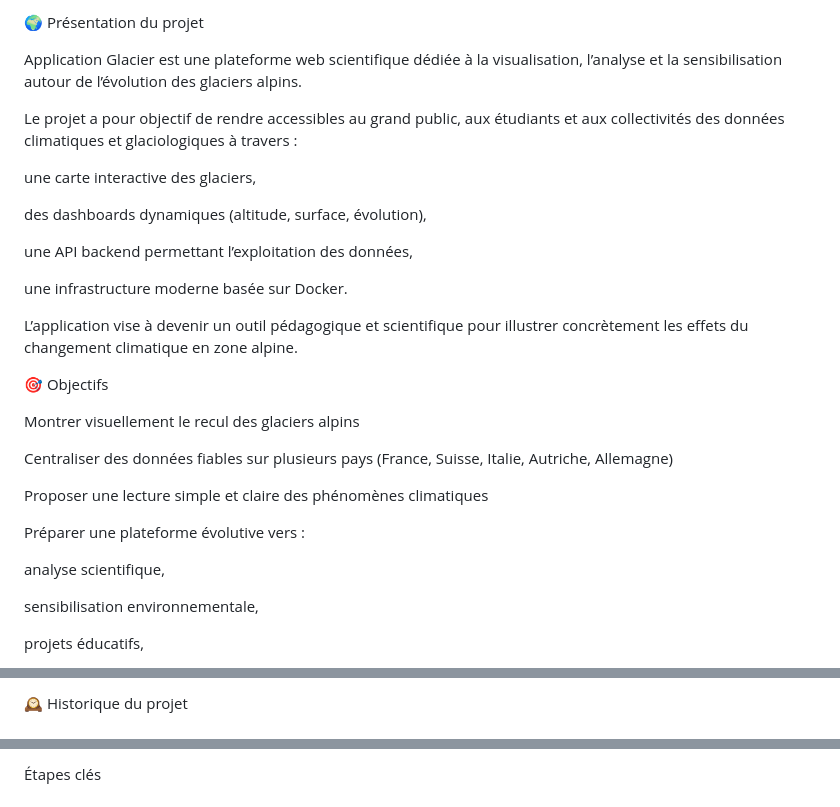
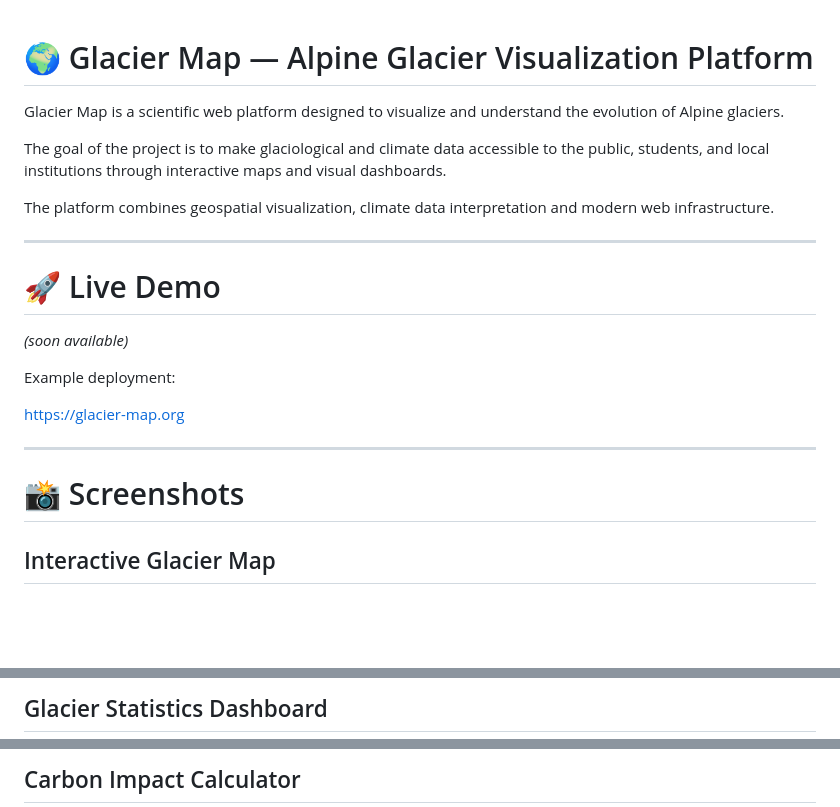
Before and after one commit to Thomas-balutch/glacier-app, a Markdown page: README.md, 3 parts joined by grey strips. Rendered like a GitHub page; blank space fills up the shorter version.

```diff
--- a/README.md
+++ b/README.md
@@ -1,32 +1,28 @@
-🌍 Présentation du projet
 
-Application Glacier est une plateforme web scientifique dédiée à la visualisation, l’analyse et la sensibilisation autour de l’évolution des glaciers alpins.
 
-Le projet a pour objectif de rendre accessibles au grand public, aux étudiants et aux collectivités des données climatiques et glaciologiques à travers :
+# 🌍 Glacier Map — Alpine Glacier Visualization Platform
 
-une carte interactive des glaciers,
+Glacier Map is a scientific web platform designed to visualize and understand the evolution of Alpine glaciers.
 
-des dashboards dynamiques (altitude, surface, évolution),
+The goal of the project is to make glaciological and climate data accessible to the public, students, and local institutions through interactive maps and visual dashboards.
 
-une API backend permettant l’exploitation des données,
+The platform combines geospatial visualization, climate data interpretation and modern web infrastructure.
 
-une infrastructure moderne basée sur Docker.
+---
 
-L’application vise à devenir un outil pédagogique et scientifique pour illustrer concrètement les effets du changement climatique en zone alpine.
+# 🚀 Live Demo
 
-🎯 Objectifs
+*(soon available)*
 
-Montrer visuellement le recul des glaciers alpins
+Example deployment:
 
-Centraliser des données fiables sur plusieurs pays (France, Suisse, Italie, Autriche, Allemagne)
 
-Proposer une lecture simple et claire des phénomènes climatiques
+https://glacier-map.org
 
-Préparer une plateforme évolutive vers :
 
-analyse scientifique,
+---
 
-sensibilisation environnementale,
+# 📸 Screenshots
 
-projets éducatifs,
+## Interactive Glacier Map
 
@@ -34,3 +30,3 @@ partenariats avec collectivités.
 
-🕰️ Historique du projet
+## Glacier Statistics Dashboard
 
@@ -39,3 +34,3 @@ les données climatiques existent, mais sont souvent peu accessibles au grand pu
 
-Étapes clés
+## Carbon Impact Calculator
 
```
Also changed, not shown: other parts of README.md (+123 -119 lines).
